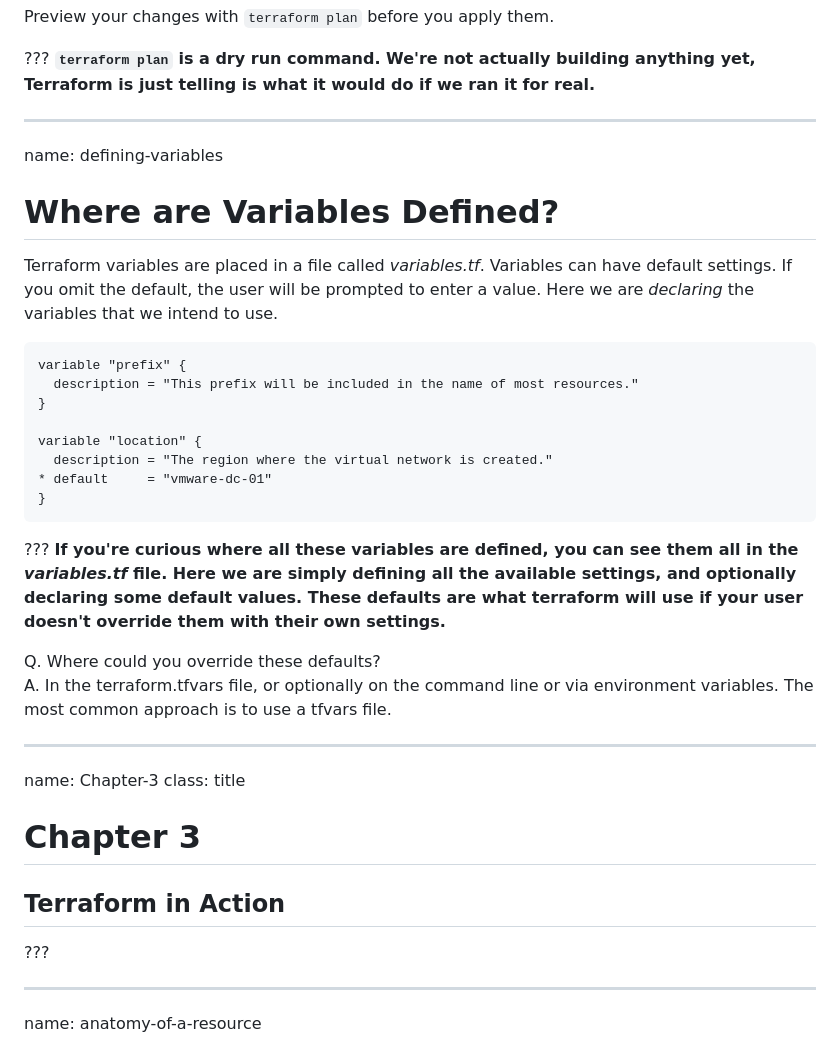
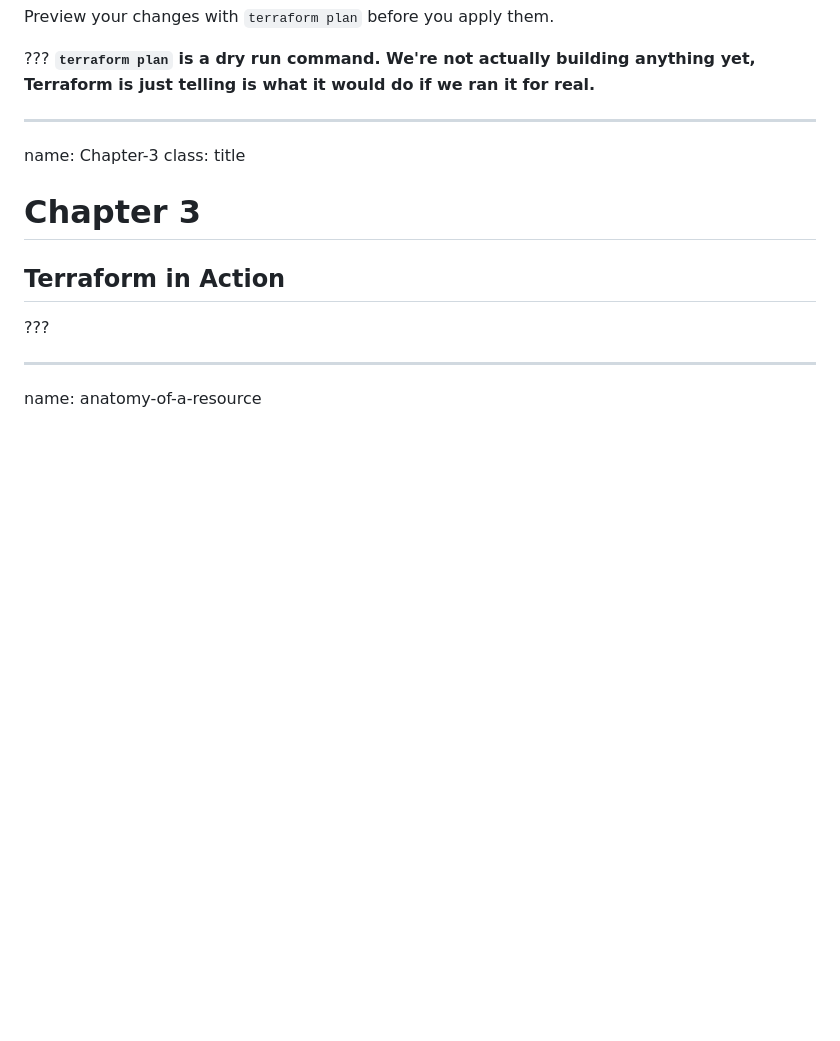
Before and after one commit to stoffee/stoffee.github.io, a Markdown page: index.md, the part around the change. Drawn GitHub-style; blank space fills up the shorter version.

````diff
--- a/index.md
+++ b/index.md
@@ -370,28 +370,6 @@ Preview your changes with `terraform plan` before you apply them.
 
 ???
 **`terraform plan` is a dry run command. We're not actually building anything yet, Terraform is just telling is what it would do if we ran it for real.**
-
----
-name: defining-variables
-# Where are Variables Defined?
-Terraform variables are placed in a file called *variables.tf*. Variables can have default settings. If you omit the default, the user will be prompted to enter a value. Here we are *declaring* the variables that we intend to use.
-
-```tex
-variable "prefix" {
-  description = "This prefix will be included in the name of most resources."
-}
-
-variable "location" {
-  description = "The region where the virtual network is created."
-* default     = "vmware-dc-01"
-}
-```
-
-???
-**If you're curious where all these variables are defined, you can see them all in the _variables.tf_ file. Here we are simply defining all the available settings, and optionally declaring some default values. These defaults are what terraform will use if your user doesn't override them with their own settings.**
-
-Q. Where could you override these defaults?<br>
-A. In the terraform.tfvars file, or optionally on the command line or via environment variables. The most common approach is to use a tfvars file.
 
 ---
 name: Chapter-3
````
